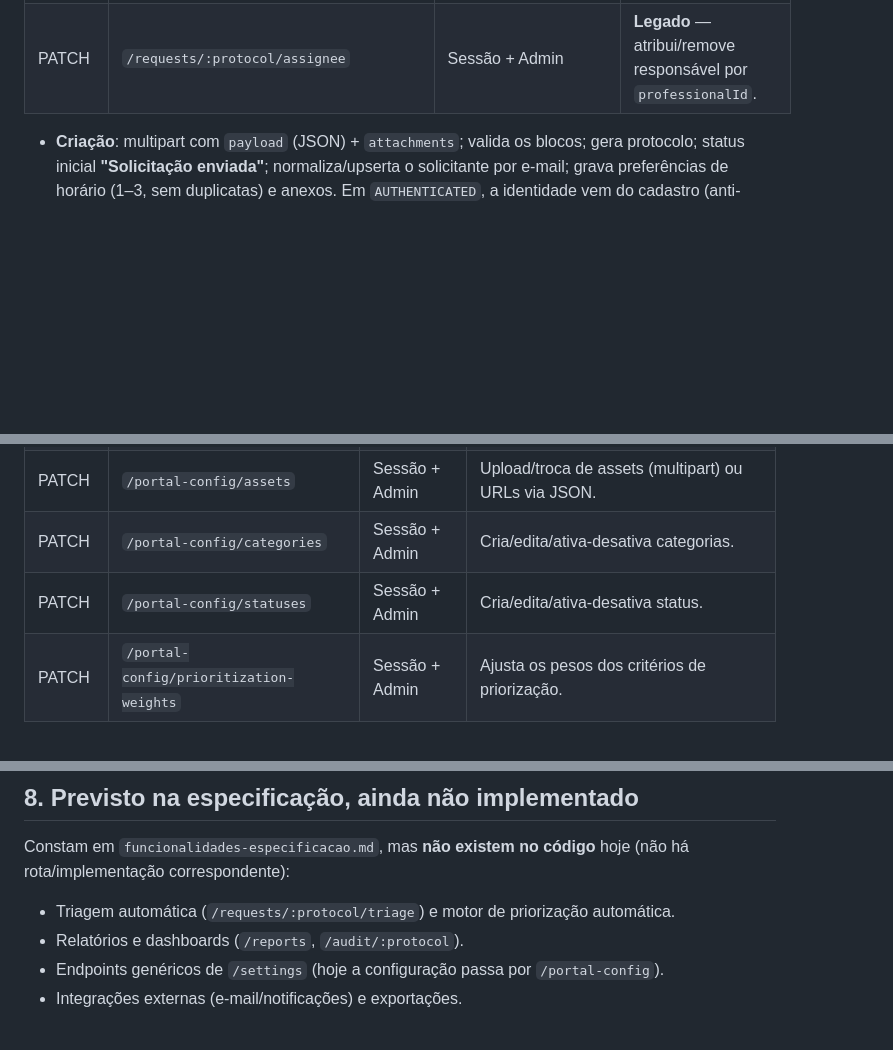
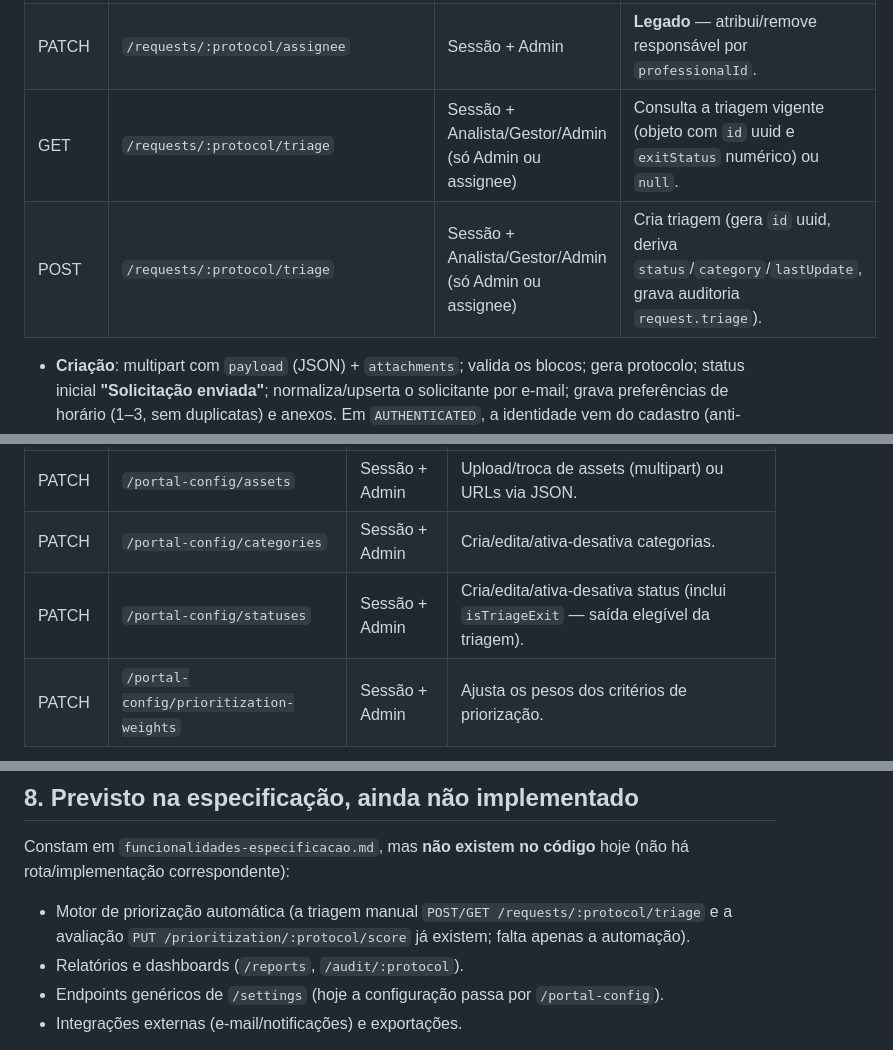
Before and after one commit to NEO-Kaizen/backend, a Markdown page: funcionalidades-implementadas.md, 3 parts joined by grey strips. GitHub-like rendering; blank space fills up the shorter version.

Commit message:
docs: document triage contract conformance

```diff
--- a/funcionalidades-implementadas.md
+++ b/funcionalidades-implementadas.md
@@ -156,6 +156,8 @@ modifica a própria conta; e-mail único (`409`); perfil validado contra o banco
 | GET | `/requests/assignees` | Sessão + Analista/Gestor/Admin | Lista responsáveis ativos. |
 | PATCH | `/requests/:protocol/internal/assignee` | Sessão + Admin | Atribui/remove analista de triagem e/ou mapeamento (XOR). |
 | PATCH | `/requests/:protocol/assignee` | Sessão + Admin | **Legado** — atribui/remove responsável por `professionalId`. |
+| GET | `/requests/:protocol/triage` | Sessão + Analista/Gestor/Admin (só Admin ou assignee) | Consulta a triagem vigente (objeto com `id` uuid e `exitStatus` numérico) ou `null`. |
+| POST | `/requests/:protocol/triage` | Sessão + Analista/Gestor/Admin (só Admin ou assignee) | Cria triagem (gera `id` uuid, deriva `status`/`category`/`lastUpdate`, grava auditoria `request.triage`). |
 
 - **Criação**: multipart com `payload` (JSON) + `attachments`; valida os blocos; gera
   protocolo; status inicial **"Solicitação enviada"**; normaliza/upserta o solicitante por
@@ -238,7 +240,7 @@ solicitação (`400` caso contrário).
 | PATCH | `/portal-config/theme` | Sessão + Admin | Atualiza cores/tema do portal. |
 | PATCH | `/portal-config/assets` | Sessão + Admin | Upload/troca de assets (multipart) ou URLs via JSON. |
 | PATCH | `/portal-config/categories` | Sessão + Admin | Cria/edita/ativa-desativa categorias. |
-| PATCH | `/portal-config/statuses` | Sessão + Admin | Cria/edita/ativa-desativa status. |
+| PATCH | `/portal-config/statuses` | Sessão + Admin | Cria/edita/ativa-desativa status (inclui `isTriageExit` — saída elegível da triagem). |
 | PATCH | `/portal-config/prioritization-weights` | Sessão + Admin | Ajusta os pesos dos critérios de priorização. |
 
 - **`GET`** mescla defaults, `system_settings`/`system_themes` e o diretório de assets
@@ -328,7 +331,7 @@ solicitações. Tabelas existentes:
 Constam em `funcionalidades-especificacao.md`, mas **não existem no código** hoje
 (não há rota/implementação correspondente):
 
-- Triagem automática (`/requests/:protocol/triage`) e motor de priorização automática.
+- Motor de priorização automática (a triagem manual `POST/GET /requests/:protocol/triage` e a avaliação `PUT /prioritization/:protocol/score` já existem; falta apenas a automação).
 - Relatórios e dashboards (`/reports`, `/audit/:protocol`).
 - Endpoints genéricos de `/settings` (hoje a configuração passa por `/portal-config`).
 - Integrações externas (e-mail/notificações) e exportações.
```
Also changed, not shown: other parts of funcionalidades-implementadas.md (+1 -0 lines), 1 other file.
